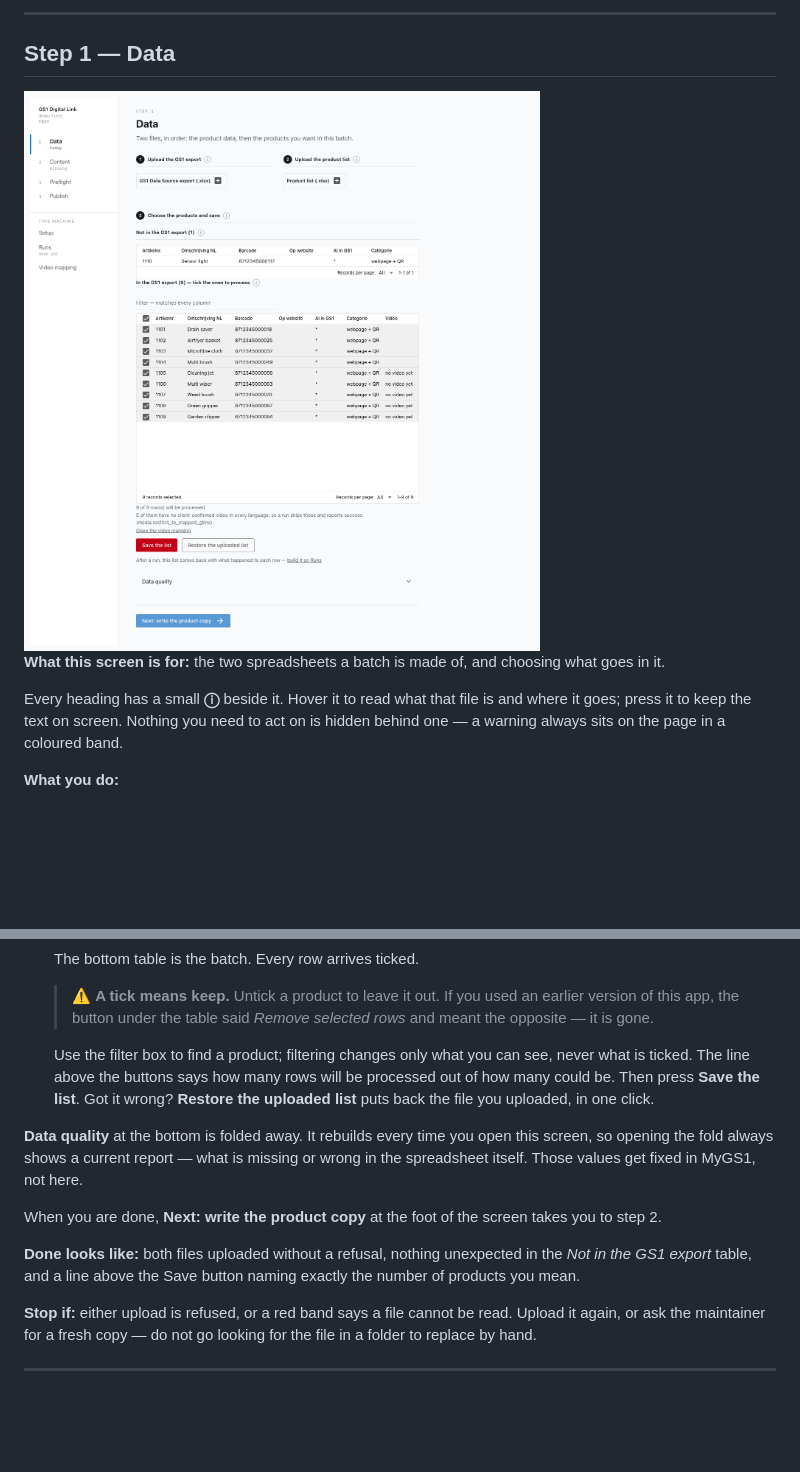
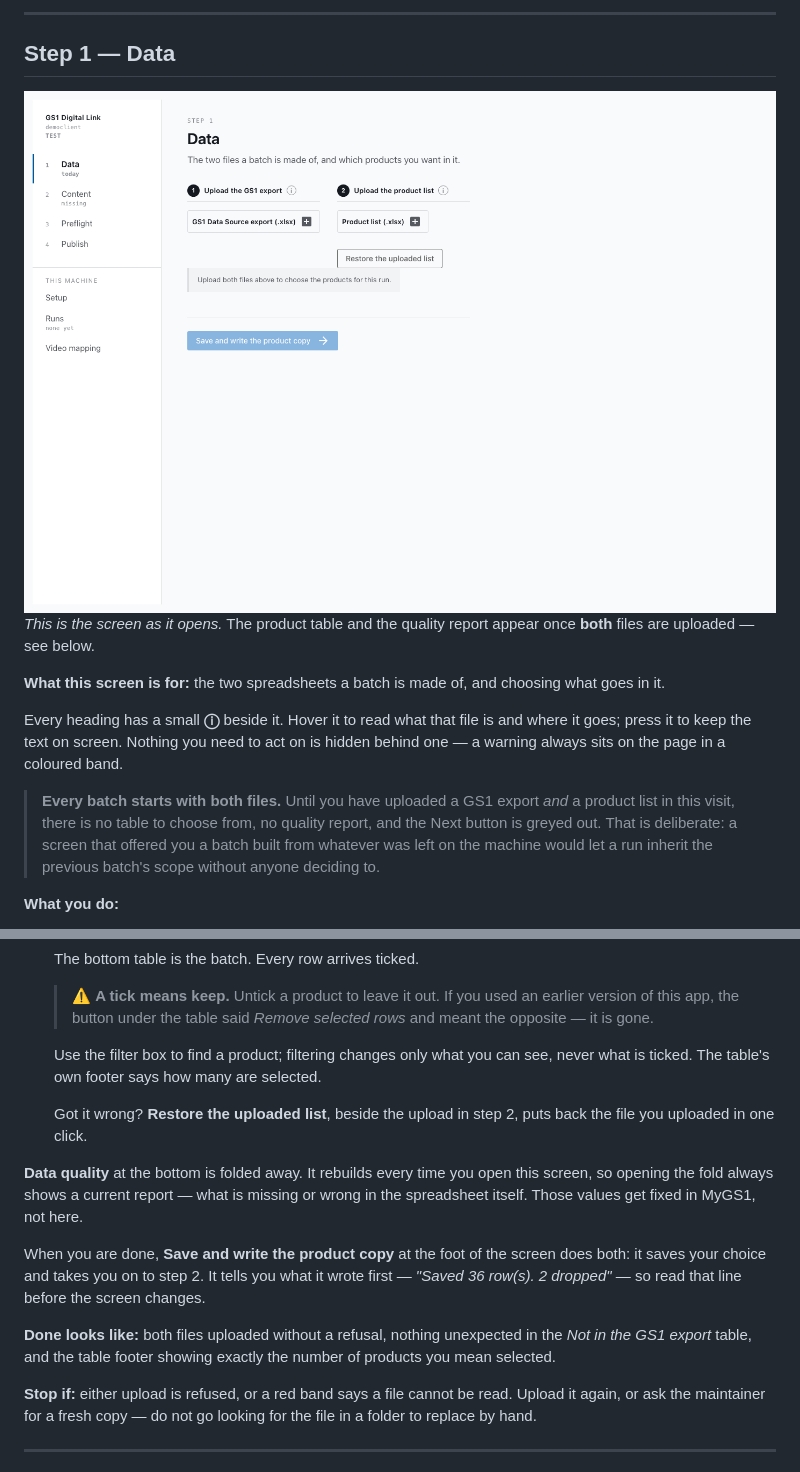
Before and after one commit to NextGenDataLead/gs1-product-link, a Markdown page: docs/operator-guide.md, 2 parts joined by grey strips. Rendered like a GitHub page; pictures changed too: docs/images/data.png; blank space fills up the shorter version.

```diff
--- a/docs/operator-guide.md
+++ b/docs/operator-guide.md
@@ -64,13 +64,21 @@ and whoever helps you knows exactly what happened.
 
 ## Step 1 — Data
 
-<img src="images/data.png" alt="The Data screen: the GS1 Data Source export with a count, a modified date and an upload area, then the product scope list with its own upload, the barcodes missing from the export above, and the rest as a searchable table of tick boxes." width="900">
+<img src="images/data.png" alt="The Data screen as it opens: two numbered upload steps side by side, a line saying to upload both files before choosing products, a folded Data quality section, and a greyed-out Next button." width="900">
+
+*This is the screen as it opens.* The product table and the quality report appear once **both**
+files are uploaded — see below.
 
 **What this screen is for:** the two spreadsheets a batch is made of, and choosing what goes in it.
 
 Every heading has a small **ⓘ** beside it. Hover it to read what that file is and where it goes;
 press it to keep the text on screen. Nothing you need to act on is hidden behind one — a warning
 always sits on the page in a coloured band.
+
+> **Every batch starts with both files.** Until you have uploaded a GS1 export *and* a product
+> list in this visit, there is no table to choose from, no quality report, and the Next button is
+> greyed out. That is deliberate: a screen that offered you a batch built from whatever was left
+> on the machine would let a run inherit the previous batch's scope without anyone deciding to.
 
 **What you do:**
 
@@ -98,18 +106,21 @@ always sits on the page in a coloured band.
    > is gone.
 
    Use the filter box to find a product; filtering changes only what you can see, never what is
-   ticked. The line above the buttons says how many rows will be processed out of how many could
-   be. Then press **Save the list**. Got it wrong? **Restore the uploaded list** puts back the file
-   you uploaded, in one click.
+   ticked. The table's own footer says how many are selected.
+
+   Got it wrong? **Restore the uploaded list**, beside the upload in step 2, puts back the file you
+   uploaded in one click.
 
 **Data quality** at the bottom is folded away. It rebuilds every time you open this screen, so
 opening the fold always shows a current report — what is missing or wrong in the spreadsheet
 itself. Those values get fixed in MyGS1, not here.
 
-When you are done, **Next: write the product copy** at the foot of the screen takes you to step 2.
+When you are done, **Save and write the product copy** at the foot of the screen does both: it
+saves your choice and takes you on to step 2. It tells you what it wrote first — *"Saved 36 row(s).
+2 dropped"* — so read that line before the screen changes.
 
 **Done looks like:** both files uploaded without a refusal, nothing unexpected in the *Not in the
-GS1 export* table, and a line above the Save button naming exactly the number of products you mean.
+GS1 export* table, and the table footer showing exactly the number of products you mean selected.
 
 **Stop if:** either upload is refused, or a red band says a file cannot be read. Upload it again,
 or ask the maintainer for a fresh copy — do not go looking for the file in a folder to replace by
```
Also changed, not shown: CHANGELOG.md (+12 -0 lines), docs/ui-operator-shell.md (+25 -2 lines), 2 other files.
